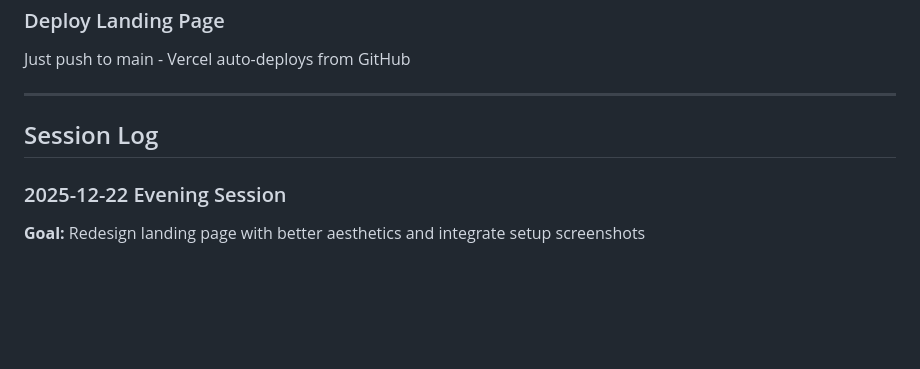
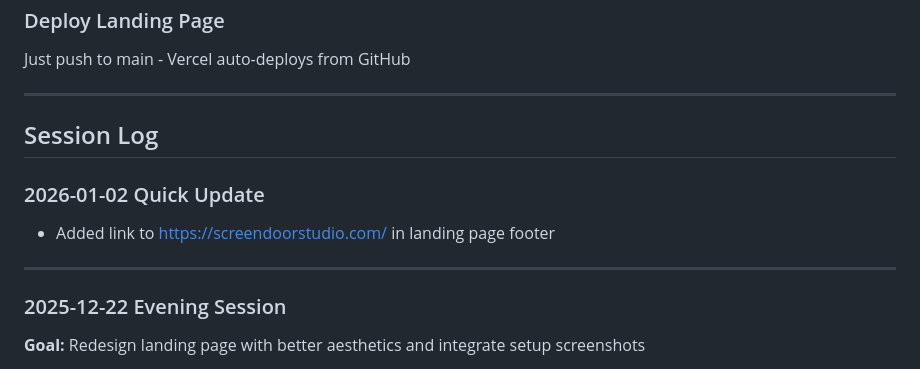
Before and after one commit to screendoorstudio/clicker-app, a Markdown page: CLAUDE.md, the part around one of its changes. Drawn GitHub-style; blank space fills up the shorter version.

Commit message:
Update CLAUDE.md with 2026-01-02 session log
🤖 Generated with [Claude Code](https://claude.com/claude-code)

Co-Authored-By: Claude Opus 4.5 <noreply@anthropic.com>

```diff
--- a/CLAUDE.md
+++ b/CLAUDE.md
@@ -199,6 +199,11 @@ Just push to main - Vercel auto-deploys from GitHub
 
 ## Session Log
 
+### 2026-01-02 Quick Update
+- Added link to https://screendoorstudio.com/ in landing page footer
+
+---
+
 ### 2025-12-22 Evening Session
 **Goal:** Redesign landing page with better aesthetics and integrate setup screenshots
 
```
Also changed, not shown: other parts of CLAUDE.md (+1 -1 lines).
